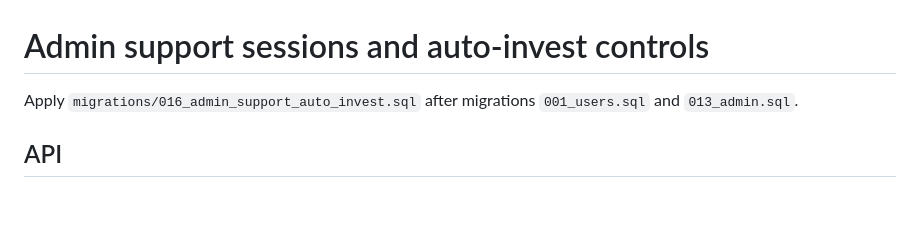
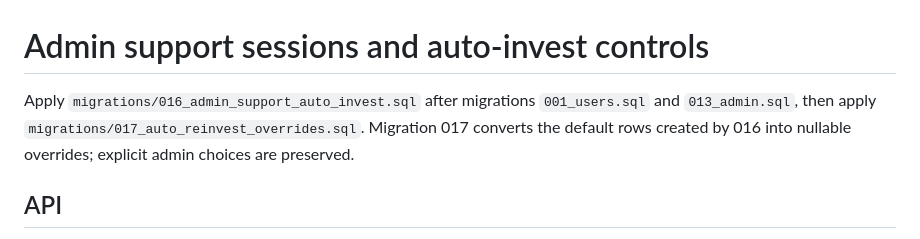
Before and after one commit to starlife-arch/clonepro, a Markdown page: docs/admin-support-auto-invest.md, the part around the change. Drawn GitHub-style; blank space fills up the shorter version.

Commit message:
Document follow-up auto-reinvest override migration

```diff
--- a/docs/admin-support-auto-invest.md
+++ b/docs/admin-support-auto-invest.md
@@ -1,6 +1,6 @@
 # Admin support sessions and auto-invest controls
 
-Apply `migrations/016_admin_support_auto_invest.sql` after migrations `001_users.sql` and `013_admin.sql`.
+Apply `migrations/016_admin_support_auto_invest.sql` after migrations `001_users.sql` and `013_admin.sql`, then apply `migrations/017_auto_reinvest_overrides.sql`. Migration 017 converts the default rows created by 016 into nullable overrides; explicit admin choices are preserved.
 
 ## API
 
```
